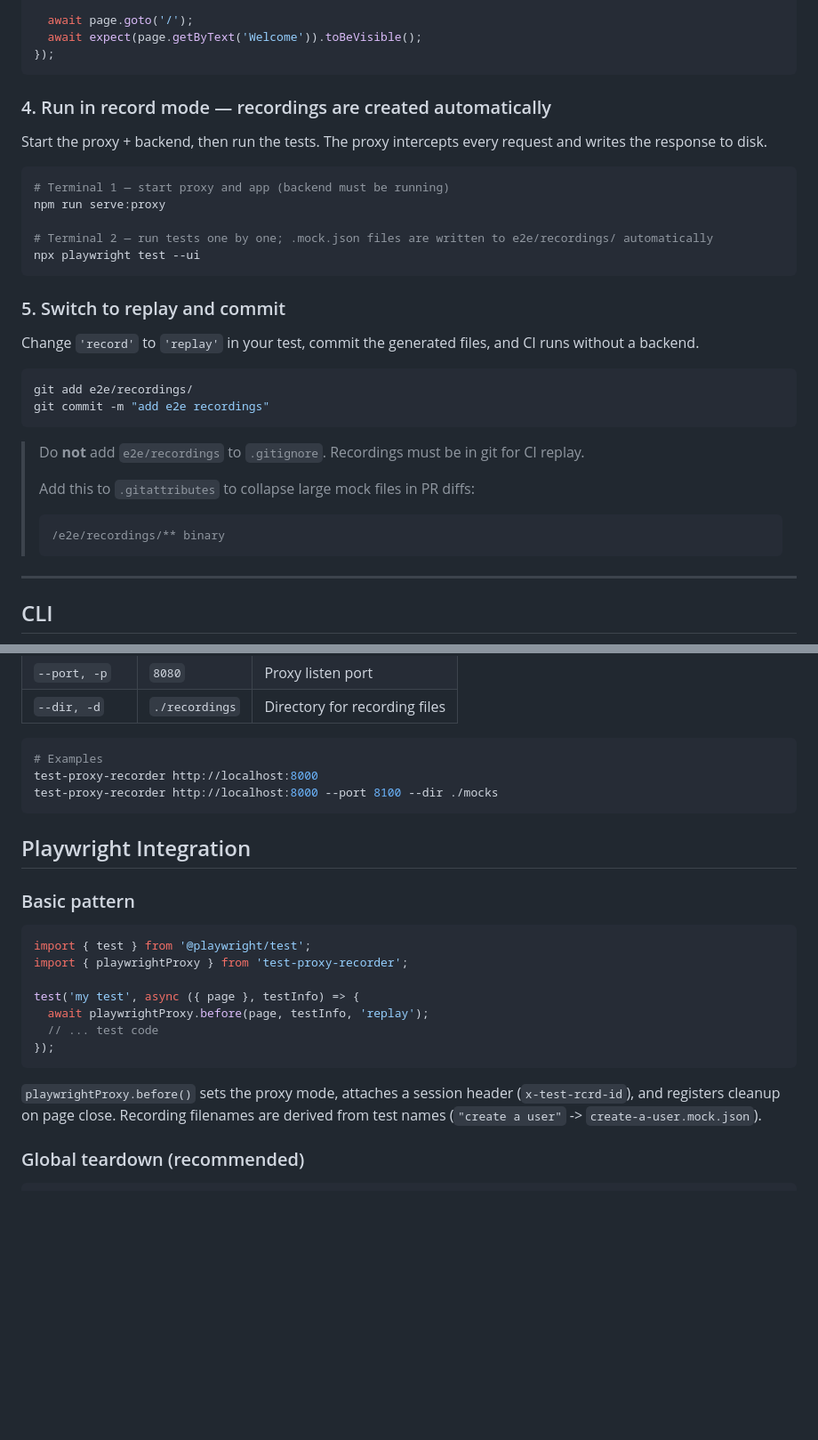
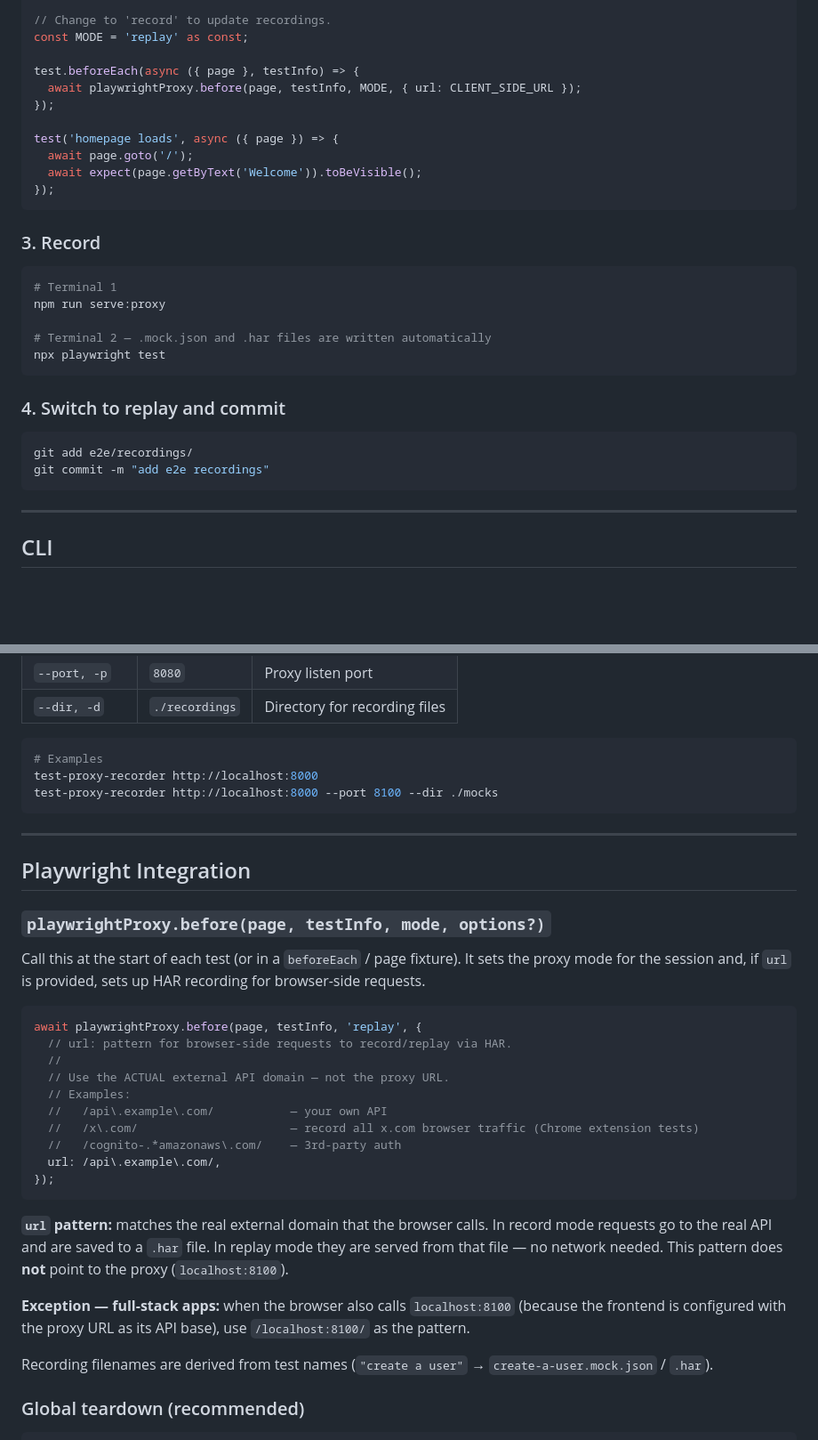
Before and after one commit to asmyshlyaev177/test-proxy-recorder, a Markdown page: README.md, 2 parts joined by grey strips. Shown at 89% size. Rendered like a GitHub page; blank space fills up the shorter version.

````diff
--- a/README.md
+++ b/README.md
@@ -72,37 +164,33 @@ test('homepage loads', async ({ page }, testInfo) => {
 
+// Change to 'record' to update recordings.
+const MODE = 'replay' as const;
+
+test.beforeEach(async ({ page }, testInfo) => {
+  await playwrightProxy.before(page, testInfo, MODE, { url: CLIENT_SIDE_URL });
+});
+
+test('homepage loads', async ({ page }) => {
   await page.goto('/');
   await expect(page.getByText('Welcome')).toBeVisible();
 });
 ```
 
-### 4. Run in record mode — recordings are created automatically
-
-Start the proxy + backend, then run the tests. The proxy intercepts every request and writes the response to disk.
+### 3. Record
 
 ```bash
-# Terminal 1 — start proxy and app (backend must be running)
+# Terminal 1
 npm run serve:proxy
 
-# Terminal 2 — run tests one by one; .mock.json files are written to e2e/recordings/ automatically
-npx playwright test --ui
+# Terminal 2 — .mock.json and .har files are written automatically
+npx playwright test
 ```
 
-### 5. Switch to replay and commit
-
-Change `'record'` to `'replay'` in your test, commit the generated files, and CI runs without a backend.
+### 4. Switch to replay and commit
 
 ```bash
 git add e2e/recordings/
 git commit -m "add e2e recordings"
 ```
-
-> Do **not** add `e2e/recordings` to `.gitignore`. Recordings must be in git for CI replay.
->
-> Add this to `.gitattributes` to collapse large mock files in PR diffs:
->
-> ```text
-> /e2e/recordings/** binary
-> ```
 
 ---
 
@@ -124,21 +212,32 @@ test-proxy-recorder http://localhost:8000
 test-proxy-recorder http://localhost:8000 --port 8100 --dir ./mocks
 ```
 
+---
+
 ## Playwright Integration
 
-### Basic pattern
+### `playwrightProxy.before(page, testInfo, mode, options?)`
+
+Call this at the start of each test (or in a `beforeEach` / page fixture). It sets the proxy mode for the session and, if `url` is provided, sets up HAR recording for browser-side requests.
 
 ```typescript
-import { test } from '@playwright/test';
-import { playwrightProxy } from 'test-proxy-recorder';
-
-test('my test', async ({ page }, testInfo) => {
-  await playwrightProxy.before(page, testInfo, 'replay');
-  // ... test code
+await playwrightProxy.before(page, testInfo, 'replay', {
+  // url: pattern for browser-side requests to record/replay via HAR.
+  //
+  // Use the ACTUAL external API domain — not the proxy URL.
+  // Examples:
+  //   /api\.example\.com/           — your own API
+  //   /x\.com/                      — record all x.com browser traffic (Chrome extension tests)
+  //   /cognito-.*amazonaws\.com/    — 3rd-party auth
+  url: /api\.example\.com/,
 });
 ```
 
-`playwrightProxy.before()` sets the proxy mode, attaches a session header (`x-test-rcrd-id`), and registers cleanup on page close. Recording filenames are derived from test names (`"create a user"` -> `create-a-user.mock.json`).
+**`url` pattern:** matches the real external domain that the browser calls. In record mode requests go to the real API and are saved to a `.har` file. In replay mode they are served from that file — no network needed. This pattern does **not** point to the proxy (`localhost:8100`).
+
+**Exception — full-stack apps:** when the browser also calls `localhost:8100` (because the frontend is configured with the proxy URL as its API base), use `/localhost:8100/` as the pattern.
+
+Recording filenames are derived from test names (`"create a user"` → `create-a-user.mock.json` / `.har`).
 
 ### Global teardown (recommended)
 
````
Also changed, not shown: other parts of README.md (+139 -52 lines).
